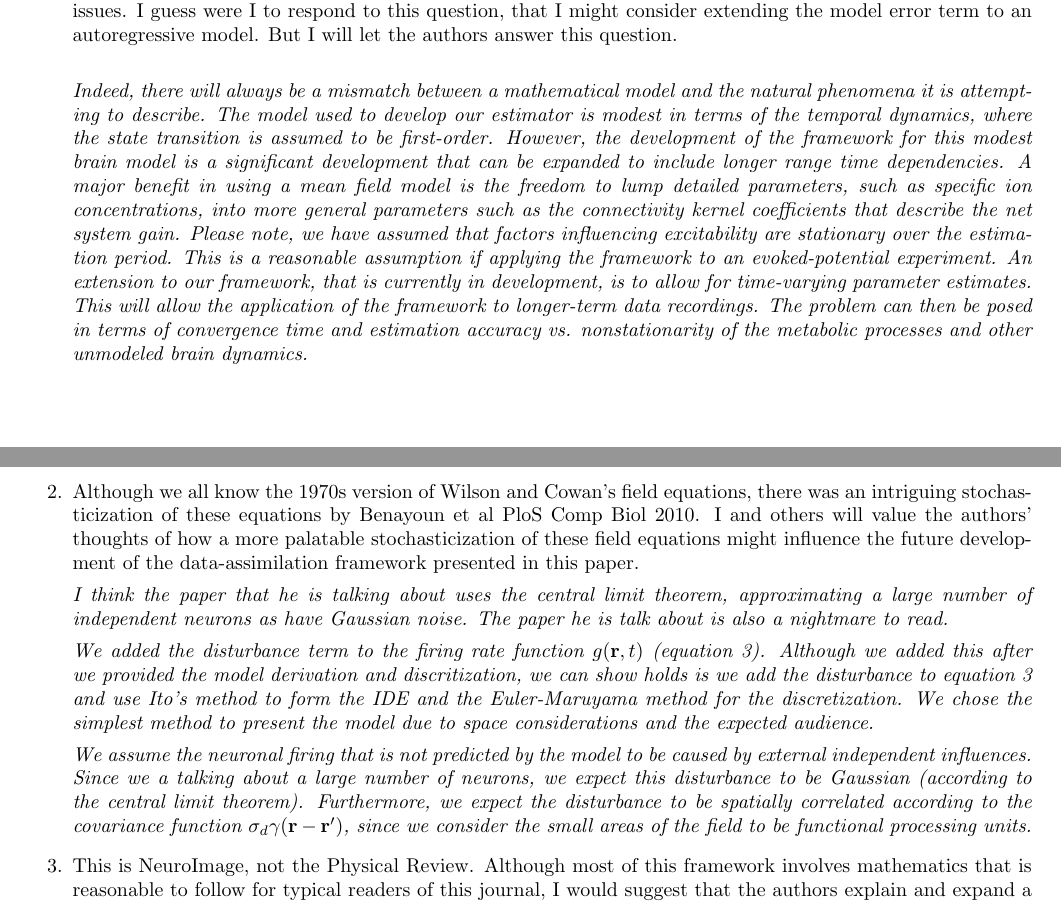
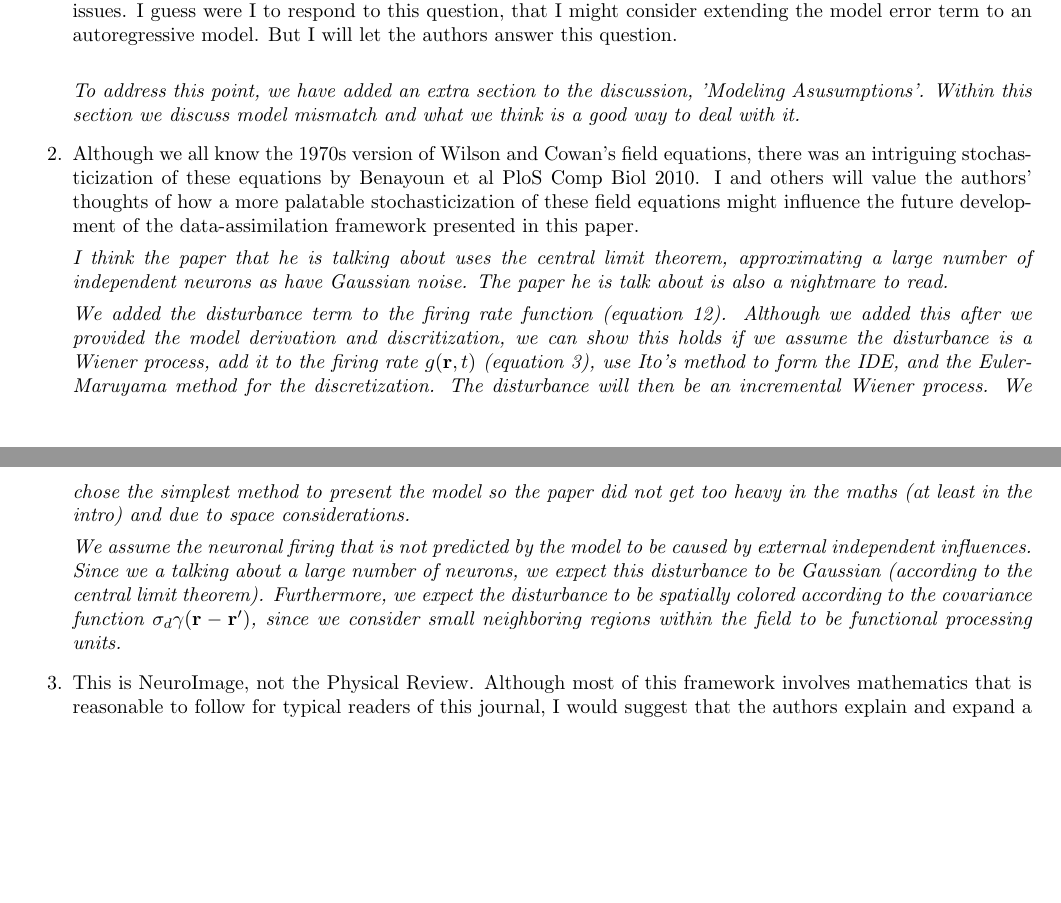
Before and after one commit to mikedewar/BrainIDE, a LaTeX document (ltx/first_order_framework/response_to_reviews.tex): two parts of pages 2 and 3 of 4, joined at a grey line, cut so that both start at the same text, the shorter picture padded with empty space. Compiled offline with pdfLaTeX.

Commit message:
editted response to stochastification

```diff
--- a/ltx/first_order_framework/response_to_reviews.tex
+++ b/ltx/first_order_framework/response_to_reviews.tex
@@ -68,15 +68,15 @@
 \begin{enumerate}
     \item The handling of the (to borrow a term from numerical weather forecasting) `sub-grid scale physics' is inadequate for nervous systems (see, e.g., equation 8 [The nonlinear IntegroDifference Equation]). I do very much appreciate the spectral estimation of spatial and temporal scales. But the model errors are lumped into an iid model error term that is not realistic. For instance, the flow of potassium in the extracellular spaces has a known dynamic that will affect network excitability, generating important sub-grid dynamics that is anything but iid. See, for instance, the example in Ullah et al PLoS Comp Biol 2010 where without such dynamics, state tracking and parameter estimation for a neural system fails. A beautiful overview of sub-grid effects in data assimilation is found in Kalnay's 2003 book. I would very much value the authors comments on these issues. I guess were I to respond to this question, that I might consider extending the model error term to an autoregressive model. But I will let the authors answer this question.\\
 
-	\emph{Indeed, there will always be a mismatch between a mathematical model and the natural phenomena it is attempting to describe. The model used to develop our estimator is modest in terms of the temporal dynamics, where the state transition is assumed to be first-order. However, the development of the framework for this modest brain model is a significant development that can be expanded to include longer range time dependencies. A major benefit in using a mean field model is the freedom to lump detailed parameters, such as specific ion concentrations, into more general parameters such as the connectivity kernel coefficients that describe the net system gain. Please note, we have assumed that factors influencing excitability are stationary over the estimation period. This is a reasonable assumption if applying the framework to an evoked-potential experiment. An extension to our framework, that is currently in development, is to allow for time-varying parameter estimates. This will allow the application of the framework to longer-term data recordings. The problem can then be posed in terms of convergence time and estimation accuracy vs. nonstationarity of the metabolic processes and other unmodeled brain dynamics.}
+	\emph{To address this point, we have added an extra section to the discussion, 'Modeling Asusumptions'. Within this section we discuss model mismatch and what we think is a good way to deal with it.}
 
 \item Although we all know the 1970s version of Wilson and Cowan's field equations, there was an intriguing stochasticization of these equations by Benayoun et al PloS Comp Biol 2010. I and others will value the authors' thoughts of how a more palatable stochasticization of these field equations might influence the future development of the data-assimilation framework presented in this paper.
 
 \emph{I think the paper that he is talking about uses the central limit theorem, approximating a large number of independent neurons as have Gaussian noise. The paper he is talk about is also a nightmare to read.}
 
-\emph{We added the disturbance term to the firing rate function $g(\mathbf{r},t)$ (equation 3). Although we added this after we provided the model derivation and discritization, we can show holds is we add the disturbance to equation 3 and use Ito's method to form the IDE and the Euler-Maruyama method for the discretization. We chose the simplest method to present the model due to space considerations and the expected audience. }
+\emph{We added the disturbance term to the firing rate function  (equation 12). Although we added this after we provided the model derivation and discritization, we can show this holds if we assume the disturbance is a Wiener process, add it to the firing rate $g(\mathbf{r},t)$ (equation 3), use Ito's method to form the IDE, and the Euler-Maruyama method for the discretization. The disturbance will then be an incremental Wiener process. We chose the simplest method to present the model so the paper did not get too heavy in the maths (at least in the intro) and due to space considerations. }
 
-\emph{We assume the neuronal firing that is not predicted by the model to be caused by external independent influences. Since we a talking about a large number of neurons, we expect this disturbance to be Gaussian (according to the central limit theorem). Furthermore, we expect the disturbance to be spatially correlated according to the covariance function $\sigma_d\gamma(\mathbf{r}-\mathbf{r}')$, since we consider the small areas of the field to be functional processing units.}
+\emph{We assume the neuronal firing that is not predicted by the model to be caused by external independent influences. Since we a talking about a large number of neurons, we expect this disturbance to be Gaussian (according to the central limit theorem). Furthermore, we expect the disturbance to be spatially colored according to the covariance function $\sigma_d\gamma(\mathbf{r}-\mathbf{r}')$, since we consider small neighboring regions within the field to be functional processing units.}
 
 \item This is NeuroImage, not the Physical Review. Although most of this framework involves mathematics that is reasonable to follow for typical readers of this journal, I would suggest that the authors explain and expand a bit on the introduction of Green's functions where introduced in equation 6.
 
```
